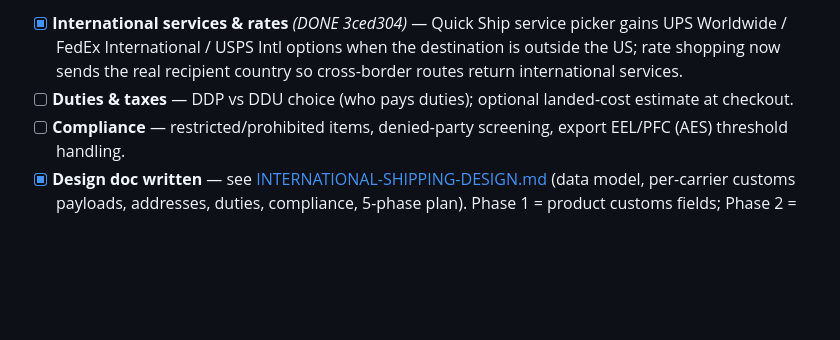
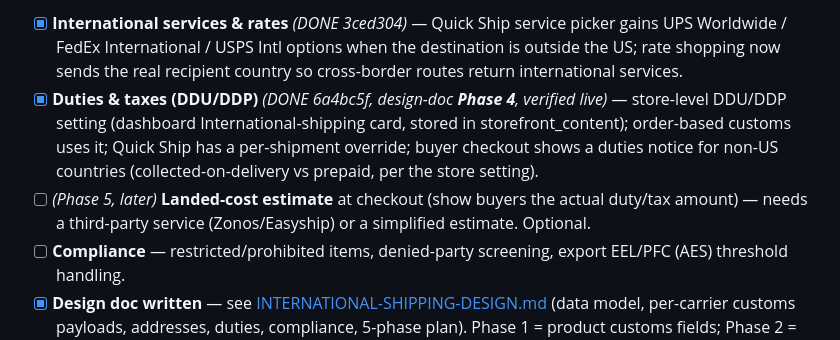
Before and after one commit to dandelao7-svg/shopsell, a Markdown page: TODO.md, the part around the change. Rendered like a GitHub page; blank space fills up the shorter version.

Commit message:
TODO: international Phase 4 (duties DDU/DDP) done
Store DDU/DDP setting + order-based incoterm + checkout duties notice
shipped and verified live. Remaining international = Phase 5 landed-cost
estimate (optional, needs a 3rd-party service) + compliance.

Co-Authored-By: Claude Opus 4.8 (1M context) <noreply@anthropic.com>

```diff
--- a/TODO.md
+++ b/TODO.md
@@ -43,8 +43,14 @@ design doc (like the storefront one) before starting. Components:
   picker gains UPS Worldwide / FedEx International / USPS Intl options when the
   destination is outside the US; rate shopping now sends the real recipient
   country so cross-border routes return international services.
-- [ ] **Duties & taxes** — DDP vs DDU choice (who pays duties); optional landed-cost
-  estimate at checkout.
+- [x] **Duties & taxes (DDU/DDP)** _(DONE 6a4bc5f, design-doc **Phase 4**,
+  verified live)_ — store-level DDU/DDP setting (dashboard International-shipping
+  card, stored in storefront_content); order-based customs uses it; Quick Ship
+  has a per-shipment override; buyer checkout shows a duties notice for non-US
+  countries (collected-on-delivery vs prepaid, per the store setting).
+- [ ] _(Phase 5, later)_ **Landed-cost estimate** at checkout (show buyers the
+  actual duty/tax amount) — needs a third-party service (Zonos/Easyship) or a
+  simplified estimate. Optional.
 - [ ] **Compliance** — restricted/prohibited items, denied-party screening,
   export EEL/PFC (AES) threshold handling.
 - [x] **Design doc written** — see [INTERNATIONAL-SHIPPING-DESIGN.md](INTERNATIONAL-SHIPPING-DESIGN.md) (data model, per-carrier customs payloads, addresses, duties, compliance, 5-phase plan). Phase 1 = product customs fields; Phase 2 = customs on labels.
```
